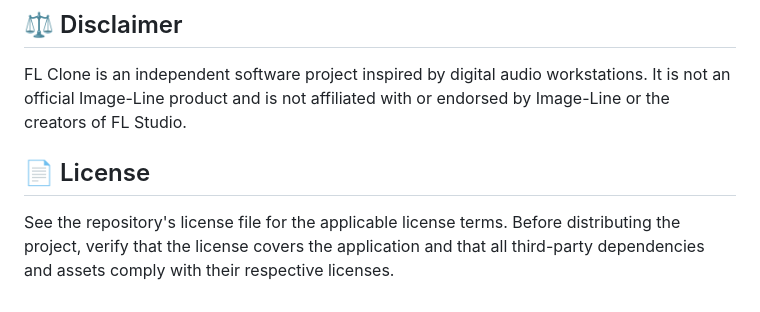
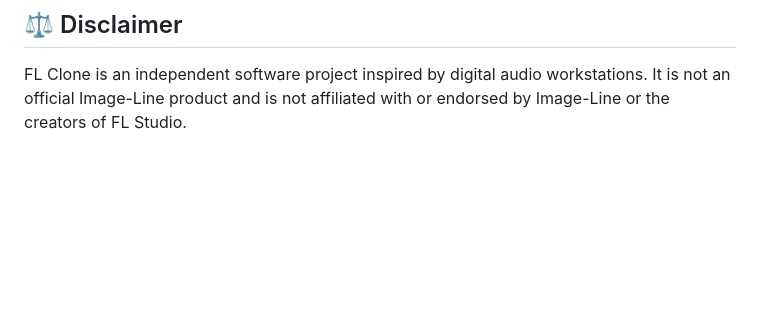
Before and after one commit to AdamFedoryszyn/SoundStudio, a Markdown page: README.md, the part around the change. Drawn GitHub-style; blank space fills up the shorter version.

```diff
--- a/README.md
+++ b/README.md
@@ -114,7 +114,3 @@ Potential future improvements include:
 ## ⚖️ Disclaimer
 
 FL Clone is an independent software project inspired by digital audio workstations. It is not an official Image-Line product and is not affiliated with or endorsed by Image-Line or the creators of FL Studio.
-
-## 📄 License
-
-See the repository's license file for the applicable license terms. Before distributing the project, verify that the license covers the application and that all third-party dependencies and assets comply with their respective licenses.
```
